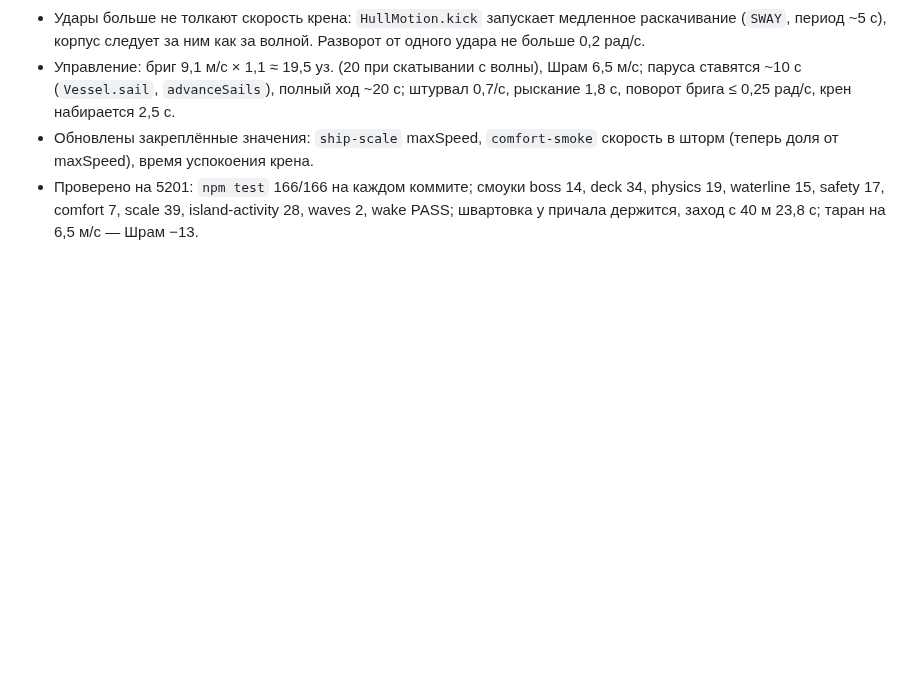
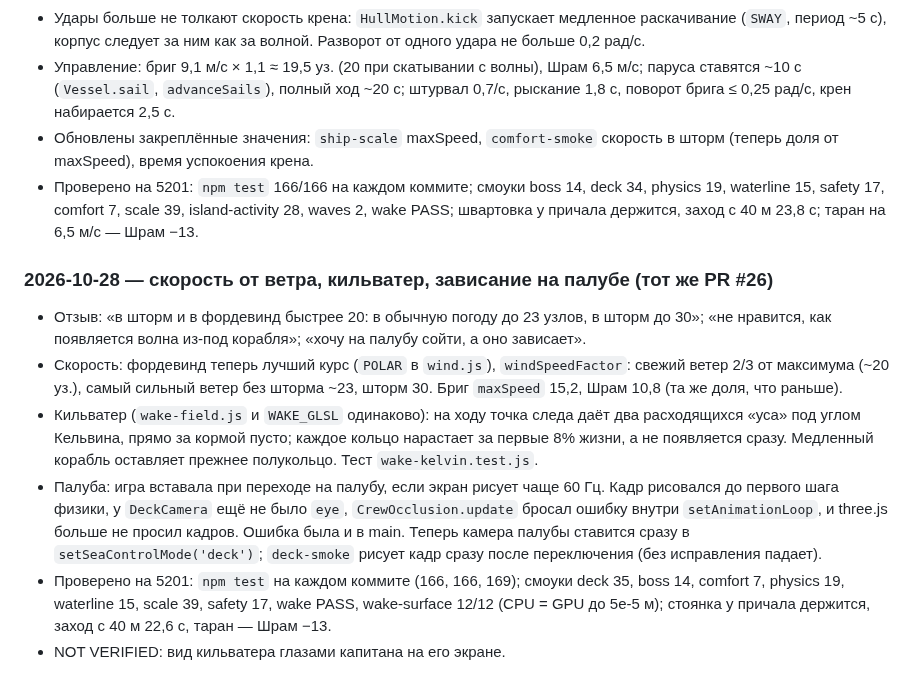
Before and after one commit to tixzeo/pirate-treasures2, a Markdown page: docs/HANDOFF.md, the part around the change. Rendered like a GitHub page; blank space fills up the shorter version.

Commit message:
HANDOFF: wind speed, wake arms, deck freeze
Co-Authored-By: Claude Opus 5.5 <noreply@anthropic.com>
Claude-Session: https://claude.ai/code/session_01CNmCdys12Rcm7vuTQQE6Tu

```diff
--- a/docs/HANDOFF.md
+++ b/docs/HANDOFF.md
@@ -363,3 +363,12 @@
 - Управление: бриг 9,1 м/с × 1,1 ≈ 19,5 уз. (20 при скатывании с волны), Шрам 6,5 м/с; паруса ставятся ~10 с (`Vessel.sail`, `advanceSails`), полный ход ~20 с; штурвал 0,7/с, рыскание 1,8 с, поворот брига ≤ 0,25 рад/с, крен набирается 2,5 с.
 - Обновлены закреплённые значения: `ship-scale` maxSpeed, `comfort-smoke` скорость в шторм (теперь доля от maxSpeed), время успокоения крена.
 - Проверено на 5201: `npm test` 166/166 на каждом коммите; смоуки boss 14, deck 34, physics 19, waterline 15, safety 17, comfort 7, scale 39, island-activity 28, waves 2, wake PASS; швартовка у причала держится, заход с 40 м 23,8 с; таран на 6,5 м/с — Шрам −13.
+
+### 2026-10-28 — скорость от ветра, кильватер, зависание на палубе (тот же PR #26)
+
+- Отзыв: «в шторм и в фордевинд быстрее 20: в обычную погоду до 23 узлов, в шторм до 30»; «не нравится, как появляется волна из-под корабля»; «хочу на палубу сойти, а оно зависает».
+- Скорость: фордевинд теперь лучший курс (`POLAR` в `wind.js`), `windSpeedFactor`: свежий ветер 2/3 от максимума (~20 уз.), самый сильный ветер без шторма ~23, шторм 30. Бриг `maxSpeed` 15,2, Шрам 10,8 (та же доля, что раньше).
+- Кильватер (`wake-field.js` и `WAKE_GLSL` одинаково): на ходу точка следа даёт два расходящихся «уса» под углом Кельвина, прямо за кормой пусто; каждое кольцо нарастает за первые 8% жизни, а не появляется сразу. Медленный корабль оставляет прежнее полукольцо. Тест `wake-kelvin.test.js`.
+- Палуба: игра вставала при переходе на палубу, если экран рисует чаще 60 Гц. Кадр рисовался до первого шага физики, у `DeckCamera` ещё не было `eye`, `CrewOcclusion.update` бросал ошибку внутри `setAnimationLoop`, и three.js больше не просил кадров. Ошибка была и в main. Теперь камера палубы ставится сразу в `setSeaControlMode('deck')`; `deck-smoke` рисует кадр сразу после переключения (без исправления падает).
+- Проверено на 5201: `npm test` на каждом коммите (166, 166, 169); смоуки deck 35, boss 14, comfort 7, physics 19, waterline 15, scale 39, safety 17, wake PASS, wake-surface 12/12 (CPU = GPU до 5e-5 м); стоянка у причала держится, заход с 40 м 22,6 с, таран — Шрам −13.
+- NOT VERIFIED: вид кильватера глазами капитана на его экране.
```
